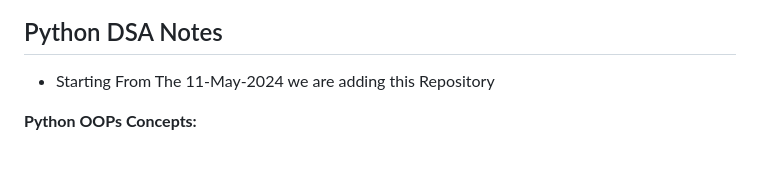
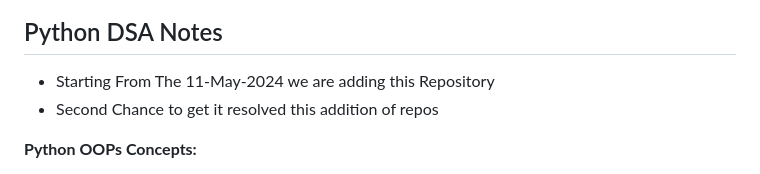
Before and after one commit to HariBalaji4674/Languages, a Markdown page: Python-Notes.MD, the part around the change. GitHub-like rendering.

Commit message:
11-May-2024

```diff
--- a/Python-Notes.MD
+++ b/Python-Notes.MD
@@ -1,5 +1,6 @@
 ## Python DSA Notes
 - Starting From The 11-May-2024 we are adding this Repository
+- Second Chance to get it resolved this addition of repos
 
 **Python OOPs Concepts:**
 - Class
```
